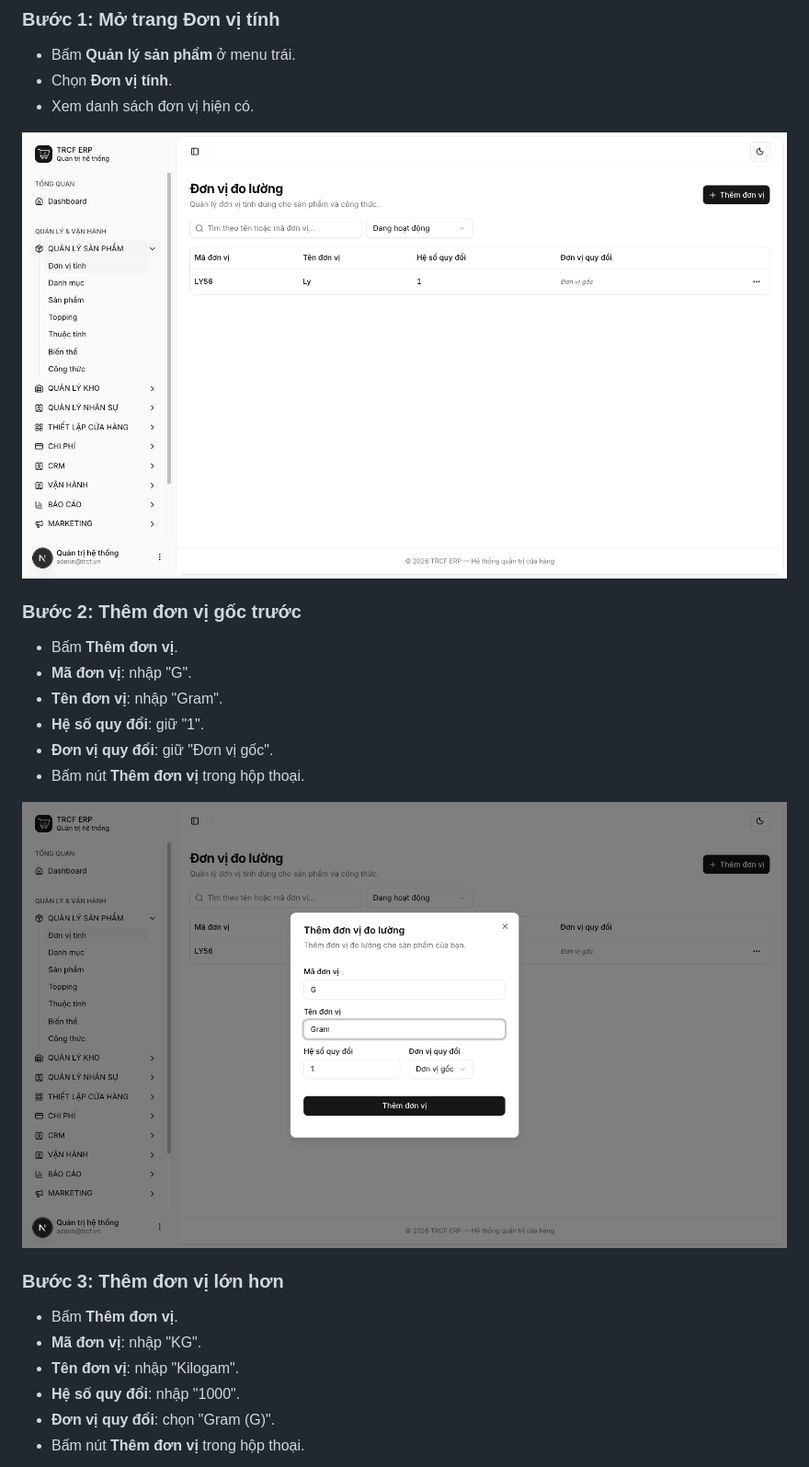
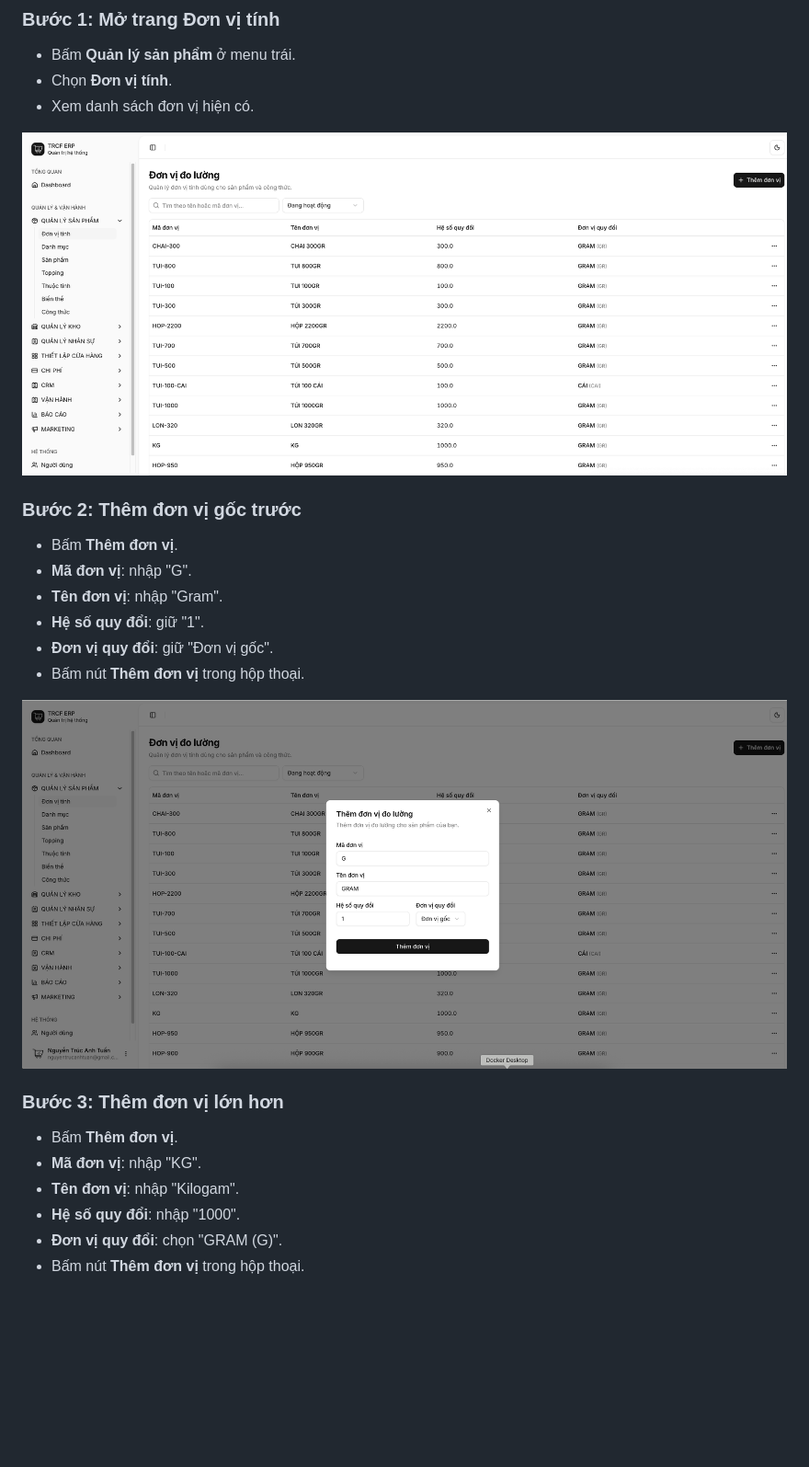
Before and after one commit to nguyentrucanhtuan/trcf_erp_document, a Markdown page: docs/1-1-thiet-lap-don-vi-tinh.md, the part around one of its changes. Shown at 92% size. Rendered like a GitHub page; pictures changed too: docs/images/02-uom-buoc-1-danh-sach.png, docs/images/02-uom-buoc-2-don-vi-goc.png; blank space fills up the shorter version.

```diff
--- a/docs/1-1-thiet-lap-don-vi-tinh.md
+++ b/docs/1-1-thiet-lap-don-vi-tinh.md
@@ -41,7 +41,7 @@ Menu trái: ==Quản lý sản phẩm → Đơn vị tính== (địa chỉ `/uom
 - **Mã đơn vị**: nhập "KG".
 - **Tên đơn vị**: nhập "Kilogam".
 - **Hệ số quy đổi**: nhập "1000".
-- **Đơn vị quy đổi**: chọn "Gram (G)".
+- **Đơn vị quy đổi**: chọn "GRAM (G)".
 - Bấm nút **Thêm đơn vị** trong hộp thoại.
 
 ![Bước 3: Thêm đơn vị lớn hơn](images/02-uom-buoc-3-don-vi-quy-doi.png)
```
Also changed, not shown: other parts of docs/1-1-thiet-lap-don-vi-tinh.md (+20 -26 lines), docs/images/02-uom-buoc-3-don-vi-quy-doi.png, 1 other file.
